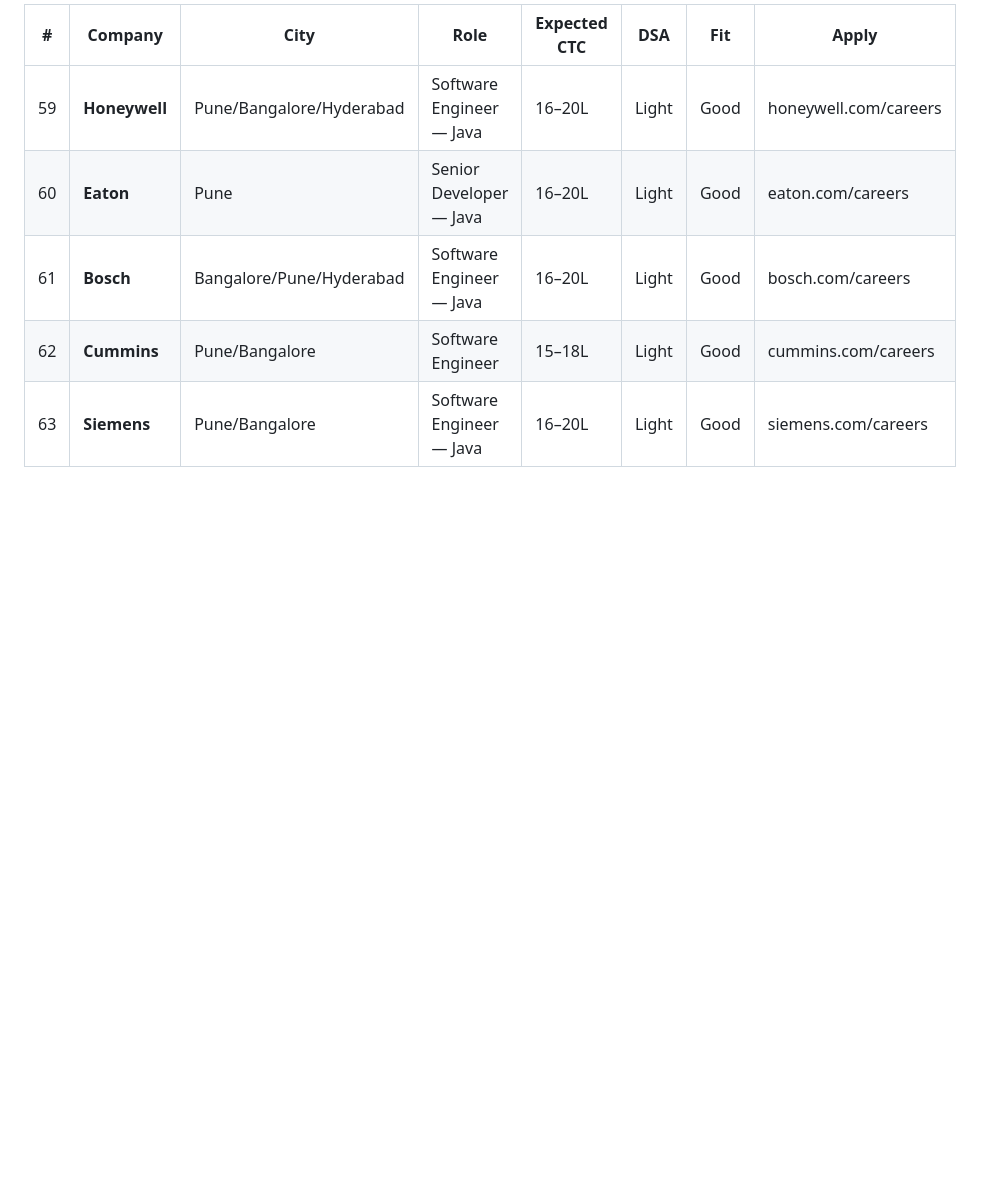
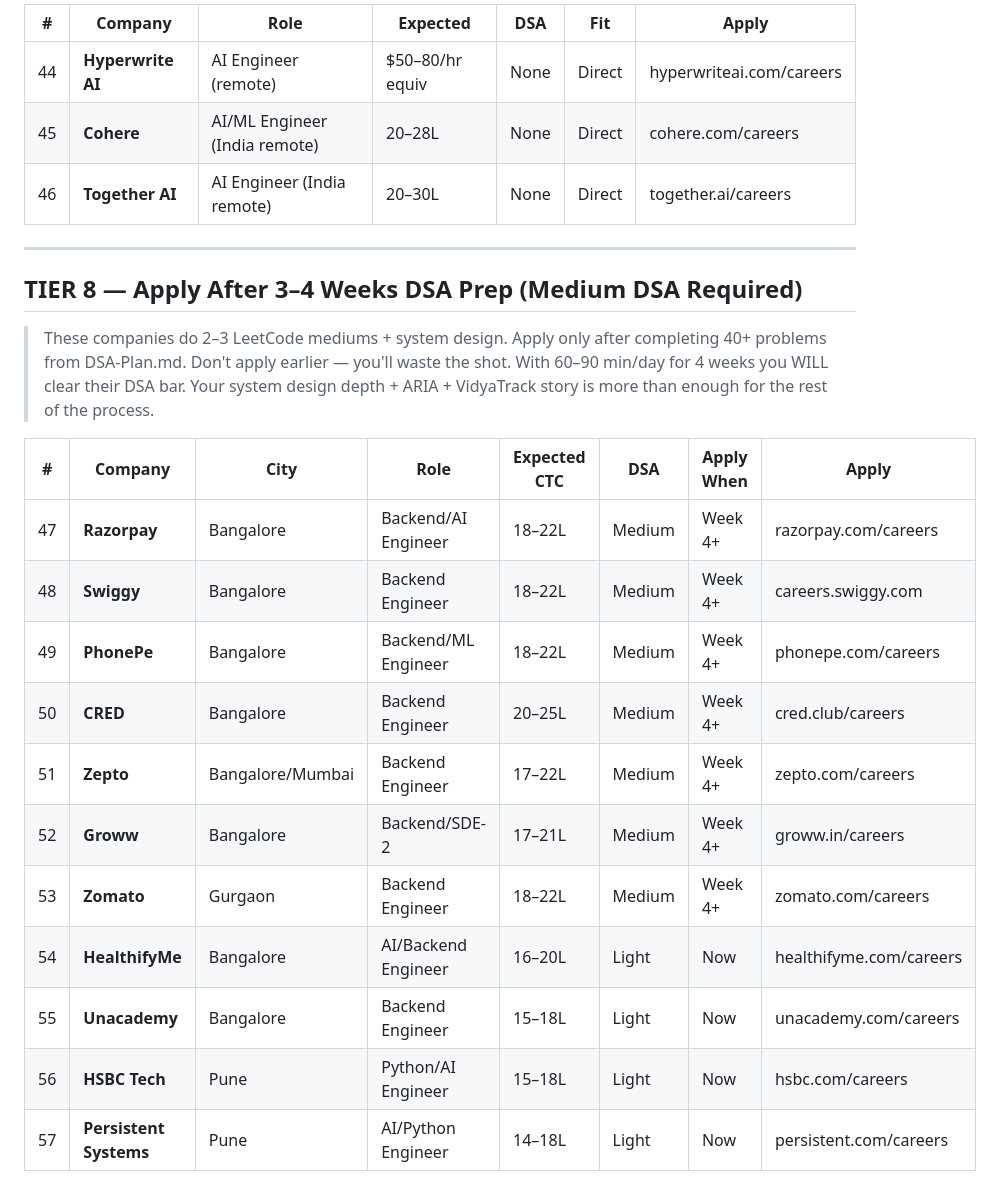
Before and after one commit to dnyanesh-k/notes, a Markdown page: companies/master-list.md, the part around one of its changes. Drawn GitHub-style; blank space fills up the shorter version.

```diff
--- a/companies/master-list.md
+++ b/companies/master-list.md
@@ -140,8 +130,28 @@
 
-| # | Company | City | Role | Expected CTC | DSA | Fit | Apply |
-|---|---------|------|------|-------------|-----|-----|-------|
-| 59 | **Honeywell** | Pune/Bangalore/Hyderabad | Software Engineer — Java | 16–20L | Light | Good | honeywell.com/careers |
-| 60 | **Eaton** | Pune | Senior Developer — Java | 16–20L | Light | Good | eaton.com/careers |
-| 61 | **Bosch** | Bangalore/Pune/Hyderabad | Software Engineer — Java | 16–20L | Light | Good | bosch.com/careers |
-| 62 | **Cummins** | Pune/Bangalore | Software Engineer | 15–18L | Light | Good | cummins.com/careers |
-| 63 | **Siemens** | Pune/Bangalore | Software Engineer — Java | 16–20L | Light | Good | siemens.com/careers |
+| # | Company | Role | Expected | DSA | Fit | Apply |
+|---|---------|------|---------|-----|-----|-------|
+| 44 | **Hyperwrite AI** | AI Engineer (remote) | $50–80/hr equiv | None | Direct | hyperwriteai.com/careers |
+| 45 | **Cohere** | AI/ML Engineer (India remote) | 20–28L | None | Direct | cohere.com/careers |
+| 46 | **Together AI** | AI Engineer (India remote) | 20–30L | None | Direct | together.ai/careers |
+
+---
+
+## TIER 8 — Apply After 3–4 Weeks DSA Prep (Medium DSA Required)
+> These companies do 2–3 LeetCode mediums + system design. Apply only after completing 40+ problems from DSA-Plan.md.
+> Don't apply earlier — you'll waste the shot. With 60–90 min/day for 4 weeks you WILL clear their DSA bar.
+> Your system design depth + ARIA + VidyaTrack story is more than enough for the rest of the process.
+
+| # | Company | City | Role | Expected CTC | DSA | Apply When | Apply |
+|---|---------|------|------|-------------|-----|-----------|-------|
+| 47 | **Razorpay** | Bangalore | Backend/AI Engineer | 18–22L | Medium | Week 4+ | razorpay.com/careers |
+| 48 | **Swiggy** | Bangalore | Backend Engineer | 18–22L | Medium | Week 4+ | careers.swiggy.com |
+| 49 | **PhonePe** | Bangalore | Backend/ML Engineer | 18–22L | Medium | Week 4+ | phonepe.com/careers |
+| 50 | **CRED** | Bangalore | Backend Engineer | 20–25L | Medium | Week 4+ | cred.club/careers |
+| 51 | **Zepto** | Bangalore/Mumbai | Backend Engineer | 17–22L | Medium | Week 4+ | zepto.com/careers |
+| 52 | **Groww** | Bangalore | Backend/SDE-2 | 17–21L | Medium | Week 4+ | groww.in/careers |
+| 53 | **Zomato** | Gurgaon | Backend Engineer | 18–22L | Medium | Week 4+ | zomato.com/careers |
+| 54 | **HealthifyMe** | Bangalore | AI/Backend Engineer | 16–20L | Light | Now | healthifyme.com/careers |
+| 55 | **Unacademy** | Bangalore | Backend Engineer | 15–18L | Light | Now | unacademy.com/careers |
+| 56 | **HSBC Tech** | Pune | Python/AI Engineer | 15–18L | Light | Now | hsbc.com/careers |
+| 57 | **Persistent Systems** | Pune | AI/Python Engineer | 14–18L | Light | Now | persistent.com/careers |
+
```
Also changed, not shown: other parts of companies/master-list.md (+182 -170 lines).
